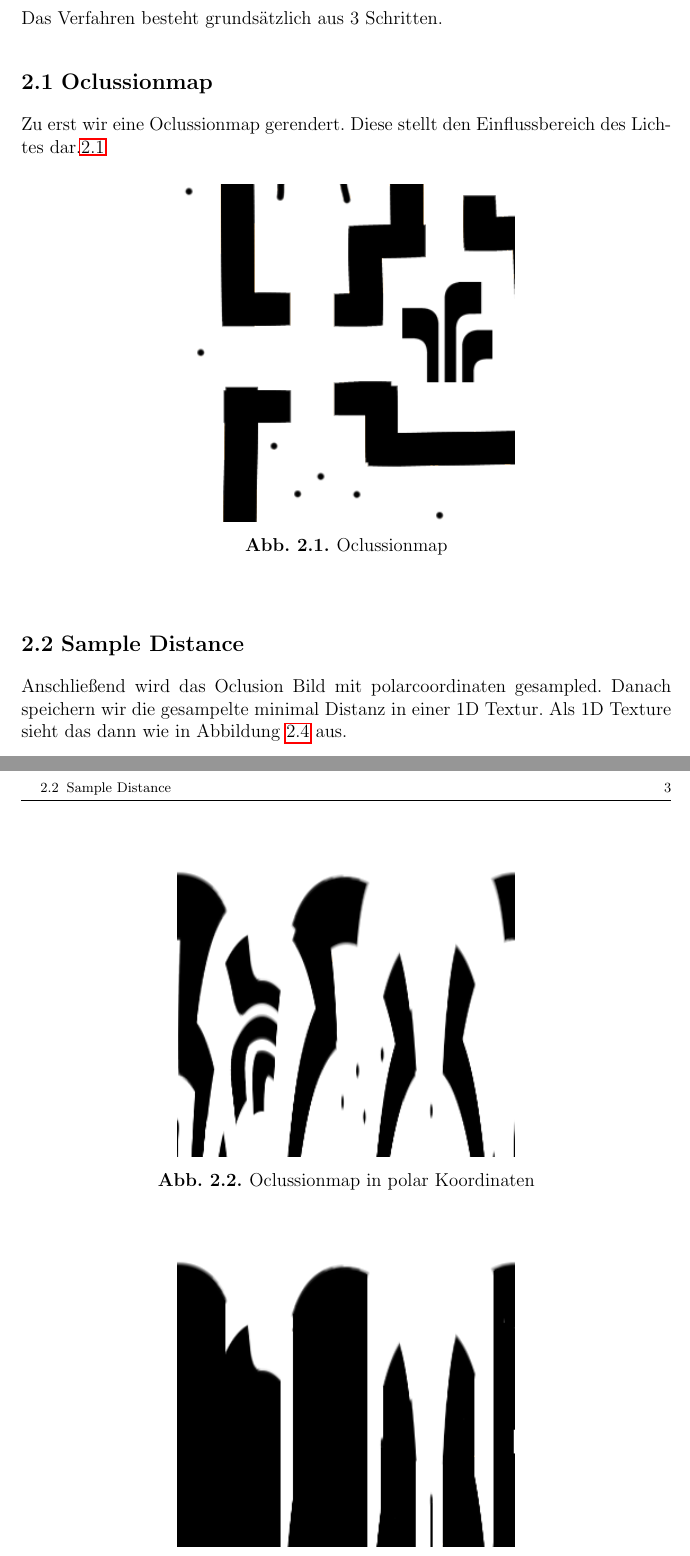
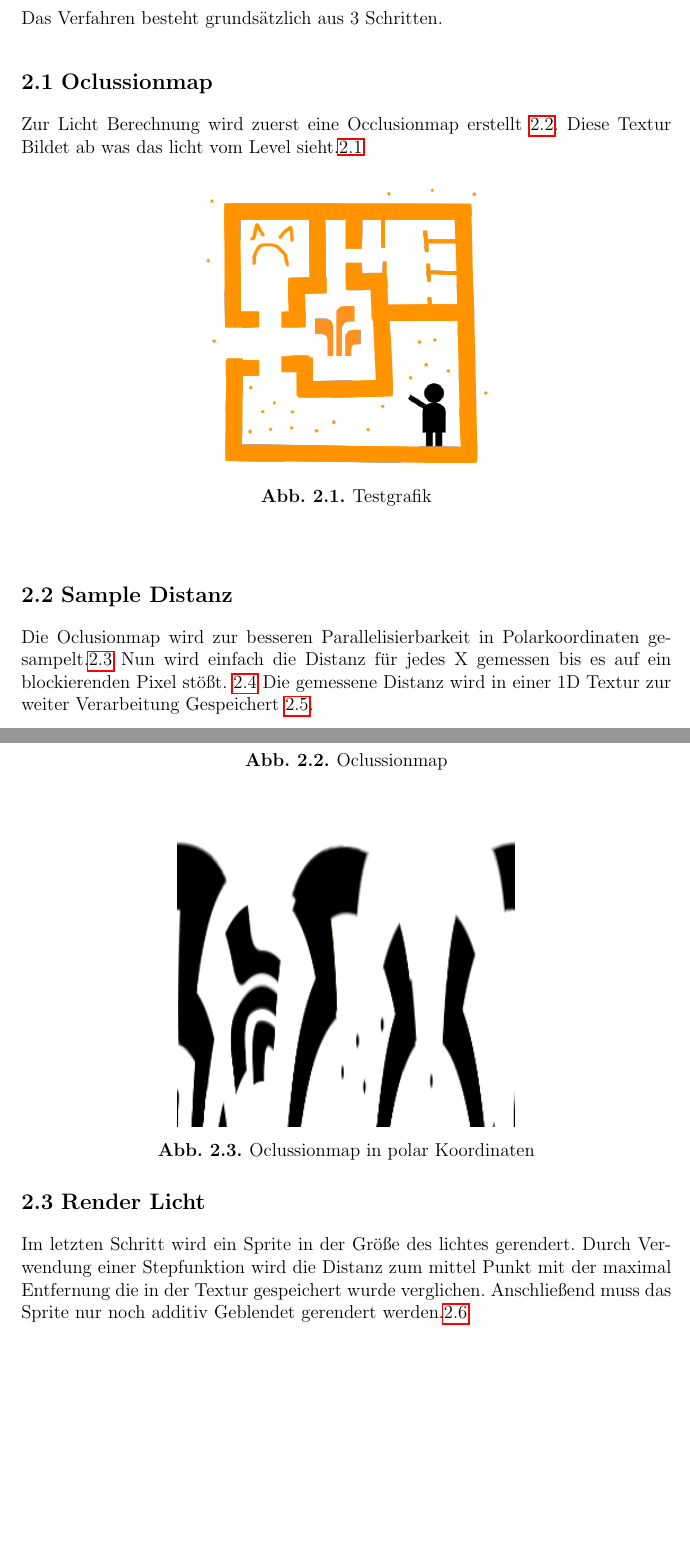
Before and after one commit to Wasabi2007/2DPixelPerfectShadows, a LaTeX thesis (Doku/2DPixelPerfectShadowDoku.tex, which reads Doku/chapters/Verfahren.tex): two parts of pages 5 and 6 of 20 before the commit and two parts of pages 5 and 6 of 21 after it, joined at a grey line, cut so that both start at the same text, the shorter picture padded with empty space. Compiled offline with pdfLaTeX.

Commit message:
some doku changes an rederect for the nanogui submodule

```diff
--- a/Doku/chapters/Verfahren.tex
+++ b/Doku/chapters/Verfahren.tex
@@ -1,8 +1,13 @@
 \chapter{Verfahren}
 Das Verfahren besteht grundsätzlich aus 3 Schritten.
 \section{Oclussionmap}
-Zu erst wir eine Oclussionmap gerendert.
-Diese stellt den Einflussbereich des Lichtes dar.\ref{o_1}
+Zur Licht Berechnung wird zuerst eine Occlusionmap erstellt \ref{o_1}. Diese Textur Bildet ab was das licht vom Level sieht.\ref{level_1}
+\begin{figure}
+	\centering
+	\includegraphics[scale=0.5]{images/test.png}
+	\caption{Testgrafik}
+	\label{level_1}
+\end{figure}
 \begin{figure}
 	\centering
 	\includegraphics{images/oclusion.png}
@@ -10,21 +15,22 @@ Diese stellt den Einflussbereich des Lichtes dar.\ref{o_1}
 	\label{o_1}
 \end{figure}
 
-\section{Sample Distance}
-Anschließend wird das Oclusion Bild mit polarcoordinaten gesampled.
+
+\section{Sample Distanz}
+Die Oclusionmap wird zur besseren Parallelisierbarkeit in Polarkoordinaten gesampelt.\ref{o_2}
 \begin{figure}
 	\centering
 	\includegraphics{images/oclusion_polar_2.png}
 	\caption{Oclussionmap in polar Koordinaten}
 	\label{o_2}
 \end{figure}
-Danach speichern wir die gesampelte minimal Distanz in einer 1D Textur.
+Nun wird einfach die Distanz für jedes X gemessen bis es auf ein blockierenden Pixel stößt. \ref{o_3}
 \begin{figure}
 	\centering
 	\includegraphics{images/shadow_polar_2.png}
 	\caption{Symbolische Shadowmap in polar Koordinaten}
 	\label{o_3}
 \end{figure}
-Als 1D Texture sieht das dann wie in Abbildung \ref{o_4} aus.
+Die gemessene Distanz wird in einer 1D Textur zur weiter Verarbeitung Gespeichert \ref{o_4}.
 \begin{figure}
 	\centering
@@ -32,3 +38,6 @@ Als 1D Texture sieht das dann wie in Abbildung \ref{o_4} aus.
 	\caption{Gesampelte Distanzdaten.}
 	\label{o_4}
 \end{figure}
+\section{Render Licht}
+Im letzten Schritt wird ein Sprite in der Größe des lichtes gerendert. Durch Verwendung einer Stepfunktion wird die Distanz zum mittel Punkt mit der maximal Entfernung die in der Textur gespeichert wurde verglichen.
+Anschließend muss das Sprite nur noch additiv Geblendet gerendert werden.\ref{level_licht_1}
```
Also changed, not shown: Doku/2DPixelPerfectShadowDoku.pdf, Doku/chapters/Verfahren.tex (9 more changed lines), 2 other files.
